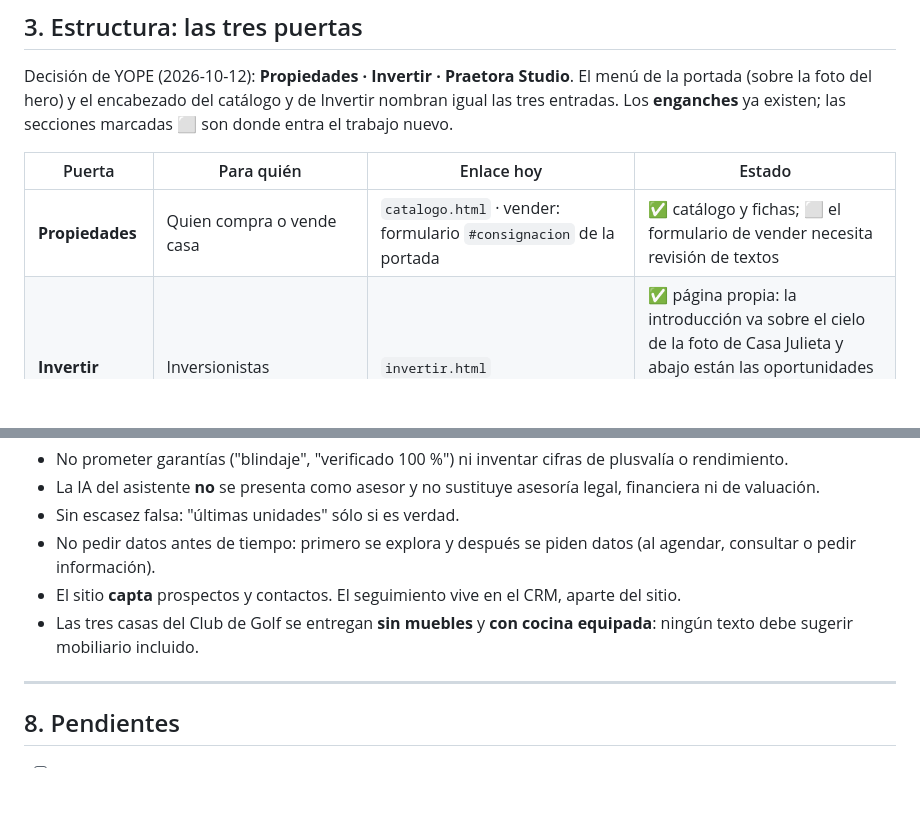
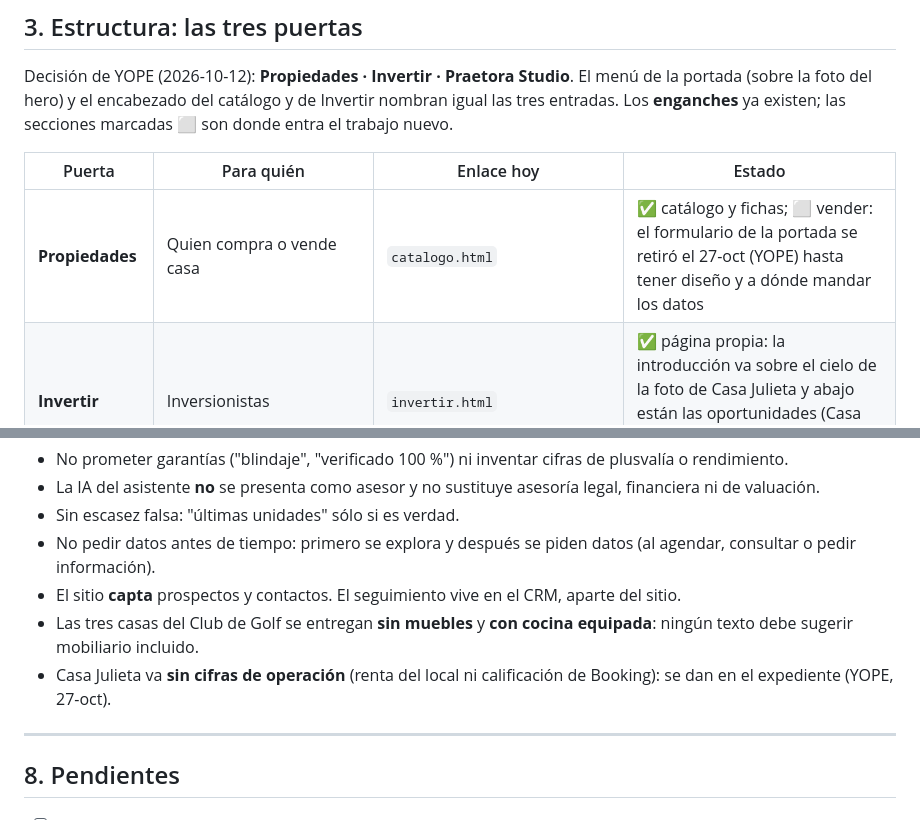
Before and after one commit to mausevilla1/estate-bajio-luxury, a Markdown page: PROJECT_STATUS.md, 2 parts joined by grey strips. Rendered like a GitHub page; blank space fills up the shorter version.

```diff
--- a/PROJECT_STATUS.md
+++ b/PROJECT_STATUS.md
@@ -70,7 +70,7 @@ foto del hero) y el encabezado del catálogo y de Invertir nombran igual las tre
 
 | Puerta | Para quién | Enlace hoy | Estado |
 |---|---|---|---|
-| **Propiedades** | Quien compra o vende casa | `catalogo.html` · vender: formulario `#consignacion` de la portada | ✅ catálogo y fichas; ⬜ el formulario de vender necesita revisión de textos |
+| **Propiedades** | Quien compra o vende casa | `catalogo.html` | ✅ catálogo y fichas; ⬜ vender: el formulario de la portada se retiró el 27-oct (YOPE) hasta tener diseño y a dónde mandar los datos |
 | **Invertir** | Inversionistas | `invertir.html` | ✅ página propia: la introducción va sobre el cielo de la foto de Casa Julieta y abajo están las oportunidades (Casa Julieta → su ficha). La seguimos puliendo YOPE y Claude |
 | **Praetora Studio** | Desarrolladores, inmobiliarias y dueños de terrenos o proyectos (servicios y búsqueda de capital) | `index.html#desarrolladores` (provisional) | ⬜ **landing de Mau: aquí entra su push** |
 
@@ -215,6 +217,8 @@ si se agrega contenido, hay que repartirlo, no alargar el panel.
 - El sitio **capta** prospectos y contactos. El seguimiento vive en el CRM, aparte del sitio.
 - Las tres casas del Club de Golf se entregan **sin muebles** y **con cocina equipada**: ningún texto debe
   sugerir mobiliario incluido.
+- Casa Julieta va **sin cifras de operación** (renta del local ni calificación de Booking): se dan en el expediente
+  (YOPE, 27-oct).
 
 ---
 
```
Also changed, not shown: other parts of PROJECT_STATUS.md (+9 -8 lines).
